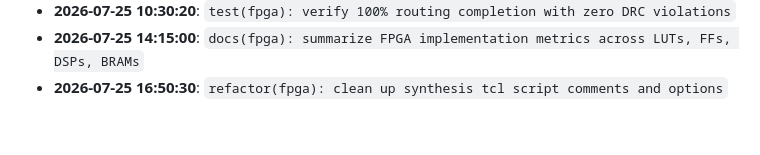
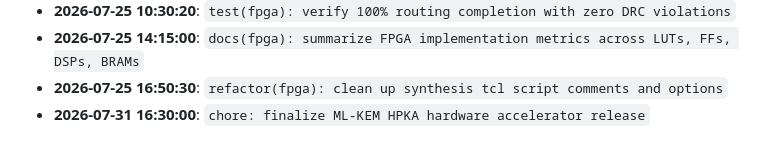
Before and after one commit to tinumathew-stuff/Post-Quantum-Cryptography-ML-KEM-accelerator-FPGA, a Markdown page: docs/DEV_PROGRESS.md, the part around the change. Rendered like a GitHub page.

Commit message:
chore: finalize ML-KEM HPKA hardware accelerator release

```diff
--- a/docs/DEV_PROGRESS.md
+++ b/docs/DEV_PROGRESS.md
@@ -628,3 +628,4 @@ Engineering activity and milestone tracking for the FIPS 203 Cryptographic Hardw
 - **2026-07-25 10:30:20**: `test(fpga): verify 100% routing completion with zero DRC violations`
 - **2026-07-25 14:15:00**: `docs(fpga): summarize FPGA implementation metrics across LUTs, FFs, DSPs, BRAMs`
 - **2026-07-25 16:50:30**: `refactor(fpga): clean up synthesis tcl script comments and options`
+- **2026-07-31 16:30:00**: `chore: finalize ML-KEM HPKA hardware accelerator release`
```
